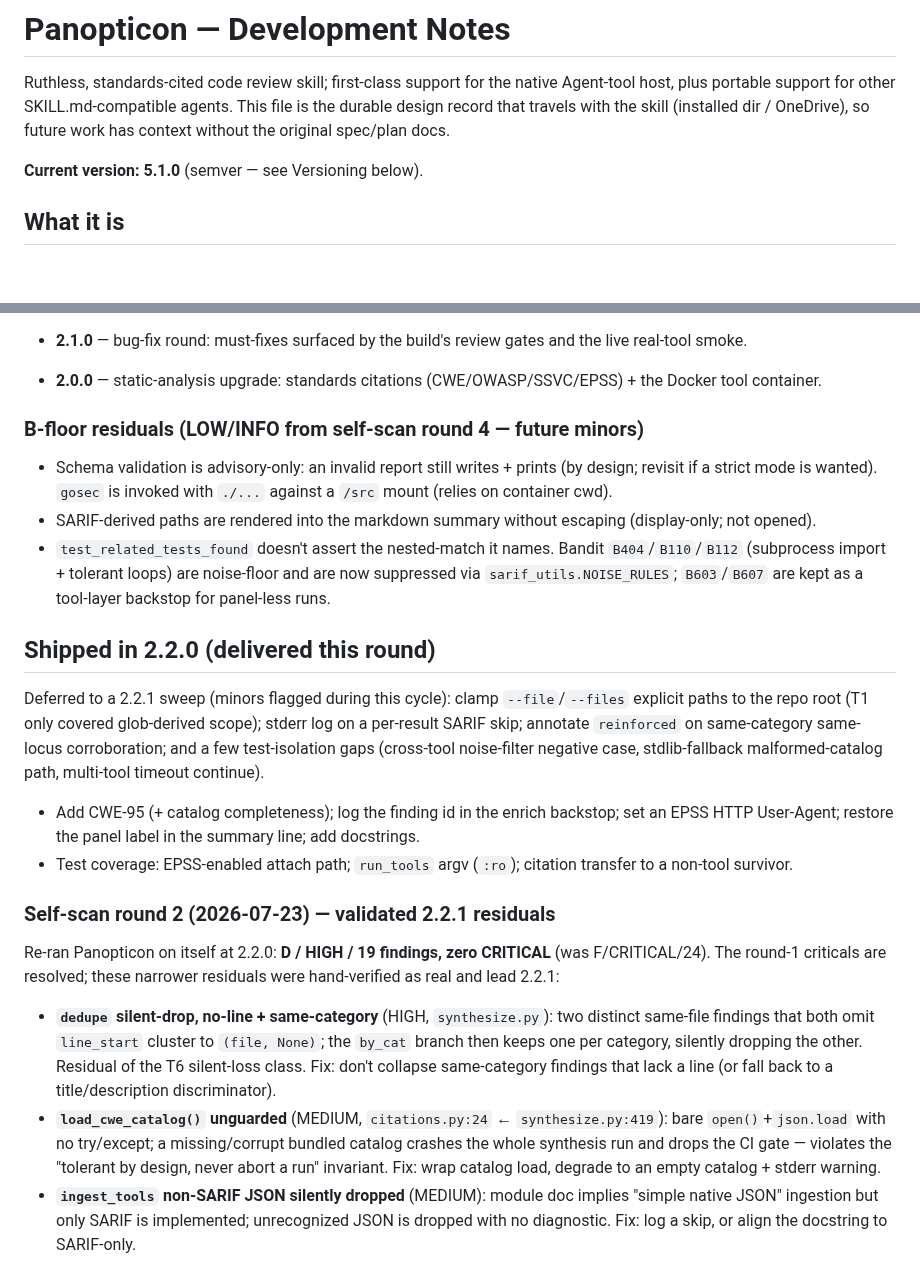
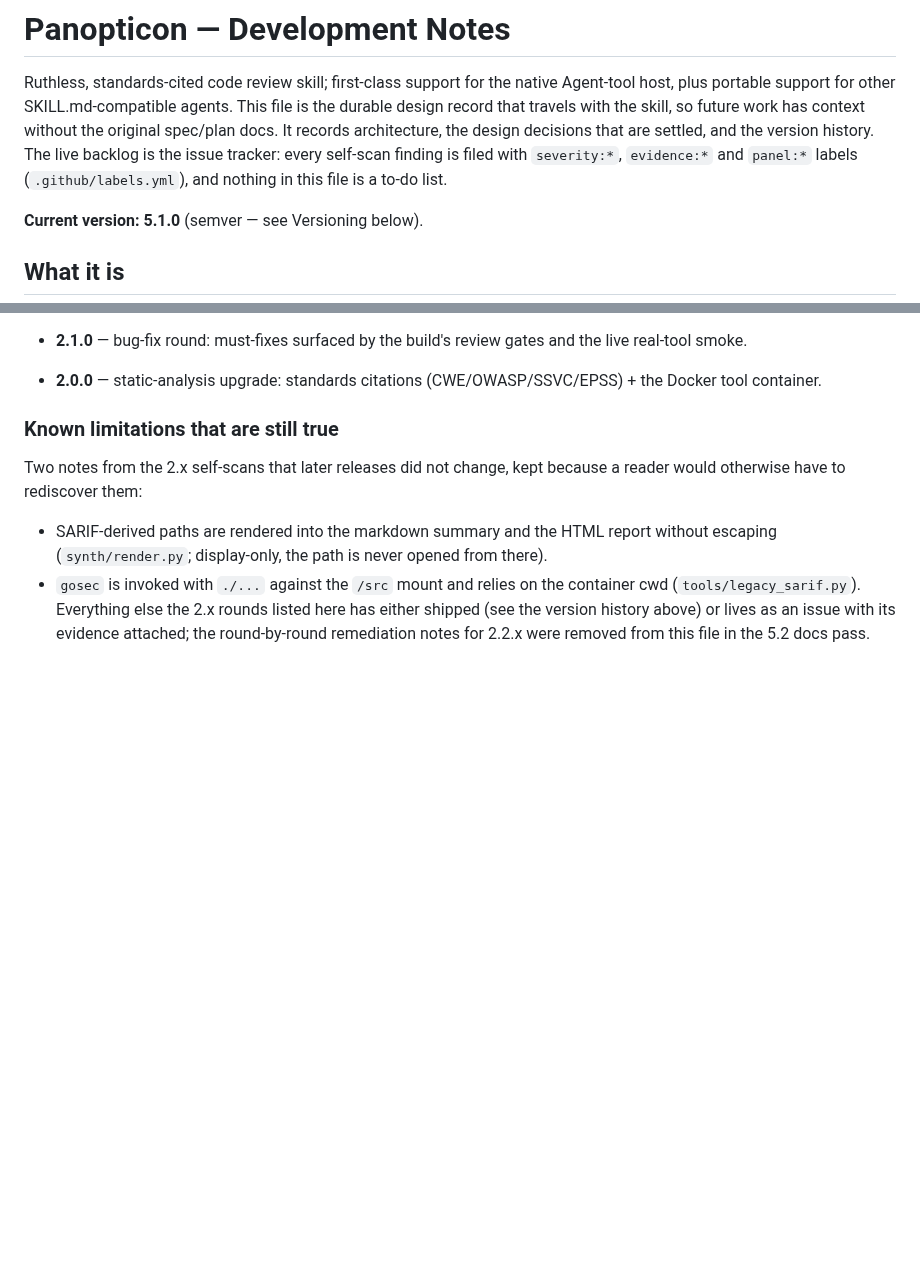
Before and after one commit to panopticon-scanner/panopticon, a Markdown page: DEVELOPMENT.md, 2 parts joined by grey strips. Rendered like a GitHub page; blank space fills up the shorter version.

Commit message:
docs: prune the 2.2.x remediation notes from DEVELOPMENT.md
The file still carried "Shipped in 2.2.0" and three self-scan
worklists from 2026-07 as if they were the current backlog, plus a
"schema validation is advisory-only" caveat that #1639 made false.
Keep the two limitations that are still true, say that the issue
tracker is the backlog, and drop the OneDrive aside.

Co-Authored-By: Claude Fable 5.1 <noreply@anthropic.com>

```diff
--- a/DEVELOPMENT.md
+++ b/DEVELOPMENT.md
@@ -2,8 +2,10 @@
 
 Ruthless, standards-cited code review skill; first-class support for the native
 Agent-tool host, plus portable support for other SKILL.md-compatible agents. This file is the durable
-design record that travels with the skill (installed dir / OneDrive), so future
-work has context without the original spec/plan docs.
+design record that travels with the skill, so future work has context without the original
+spec/plan docs. It records architecture, the design decisions that are settled, and the version
+history. The live backlog is the issue tracker: every self-scan finding is filed with `severity:*`,
+`evidence:*` and `panel:*` labels (`.github/labels.yml`), and nothing in this file is a to-do list.
 
 **Current version: 5.1.0** (semver — see Versioning below).
 
@@ -842,37 +844,14 @@ History:
 - **2.0.0** — static-analysis upgrade: standards citations (CWE/OWASP/SSVC/EPSS) + the Docker
   tool container.
 
-### B-floor residuals (LOW/INFO from self-scan round 4 — future minors)
-- Schema validation is advisory-only: an invalid report still writes + prints (by design; revisit if a
-  strict mode is wanted). `gosec` is invoked with `./...` against a `/src` mount (relies on container cwd).
-- SARIF-derived paths are rendered into the markdown summary without escaping (display-only; not opened).
-- `test_related_tests_found` doesn't assert the nested-match it names. Bandit `B404`/`B110`/`B112`
-  (subprocess import + tolerant loops) are noise-floor and are now suppressed via
-  `sarif_utils.NOISE_RULES`; `B603`/`B607` are kept as a tool-layer backstop for panel-less runs.
+### Known limitations that are still true
+Two notes from the 2.x self-scans that later releases did not change, kept because a reader
+would otherwise have to rediscover them:
+- SARIF-derived paths are rendered into the markdown summary and the HTML report without
+  escaping (`synth/render.py`; display-only, the path is never opened from there).
+- `gosec` is invoked with `./...` against the `/src` mount and relies on the container cwd
+  (`tools/legacy_sarif.py`).
+Everything else the 2.x rounds listed here has either shipped (see the version history above) or
+lives as an issue with its evidence attached; the round-by-round remediation notes for 2.2.x were
+removed from this file in the 5.2 docs pass.
 
-## Shipped in 2.2.0 (delivered this round)
-Deferred to a 2.2.1 sweep (minors flagged during this cycle): clamp `--file`/`--files` explicit
-paths to the repo root (T1 only covered glob-derived scope); stderr log on a per-result SARIF
-skip; annotate `reinforced` on same-category same-locus corroboration; and a few test-isolation
-gaps (cross-tool noise-filter negative case, stdlib-fallback malformed-catalog path, multi-tool
-timeout continue).
-- Add CWE-95 (+ catalog completeness); log the finding id in the enrich backstop; set an EPSS
-  HTTP User-Agent; restore the panel label in the summary line; add docstrings.
-- Test coverage: EPSS-enabled attach path; `run_tools` argv (`:ro`); citation transfer to a
-  non-tool survivor.
-
-### Self-scan round 2 (2026-07-23) — validated 2.2.1 residuals
-Re-ran Panopticon on itself at 2.2.0: **D / HIGH / 19 findings, zero CRITICAL** (was F/CRITICAL/24).
-The round-1 criticals are resolved; these narrower residuals were hand-verified as real and lead 2.2.1:
-- **`dedupe` silent-drop, no-line + same-category** (HIGH, `synthesize.py`): two distinct same-file
-  findings that both omit `line_start` cluster to `(file, None)`; the `by_cat` branch then keeps one
-  per category, silently dropping the other. Residual of the T6 silent-loss class. Fix: don't collapse
-  same-category findings that lack a line (or fall back to a title/description discriminator).
-- **`load_cwe_catalog()` unguarded** (MEDIUM, `citations.py:24` ← `synthesize.py:419`): bare
-  `open()`+`json.load` with no try/except; a missing/corrupt bundled catalog crashes the whole
-  synthesis run and drops the CI gate — violates the "tolerant by design, never abort a run" invariant.
-  Fix: wrap catalog load, degrade to an empty catalog + stderr warning.
-- **`ingest_tools` non-SARIF JSON silently dropped** (MEDIUM): module doc implies "simple native JSON"
-  ingestion but only SARIF is implemented; unrecognized JSON is dropped with no diagnostic. Fix: log a
-  skip, or align the docstring to SARIF-only.
-
```
Also changed, not shown: other parts of DEVELOPMENT.md (+1 -26 lines).
